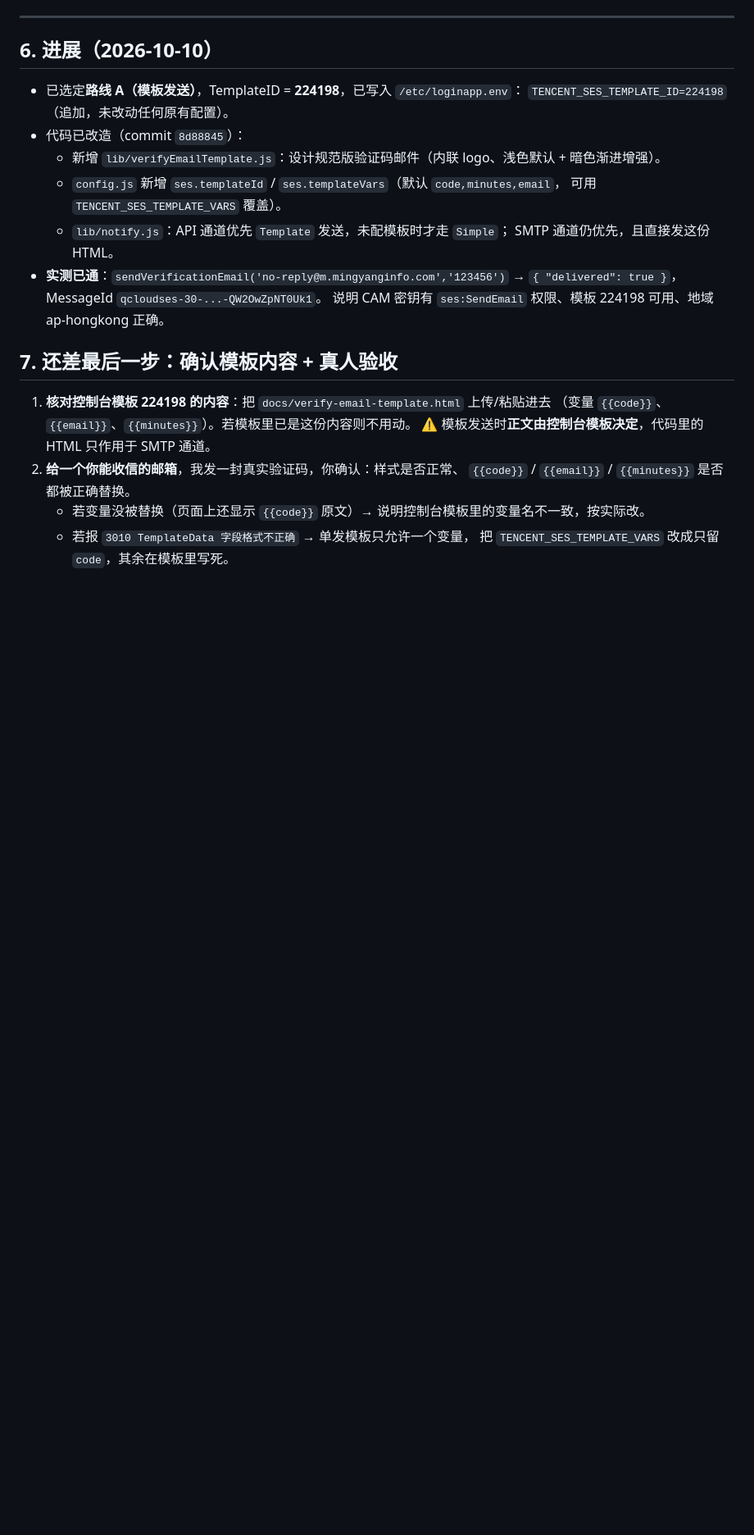
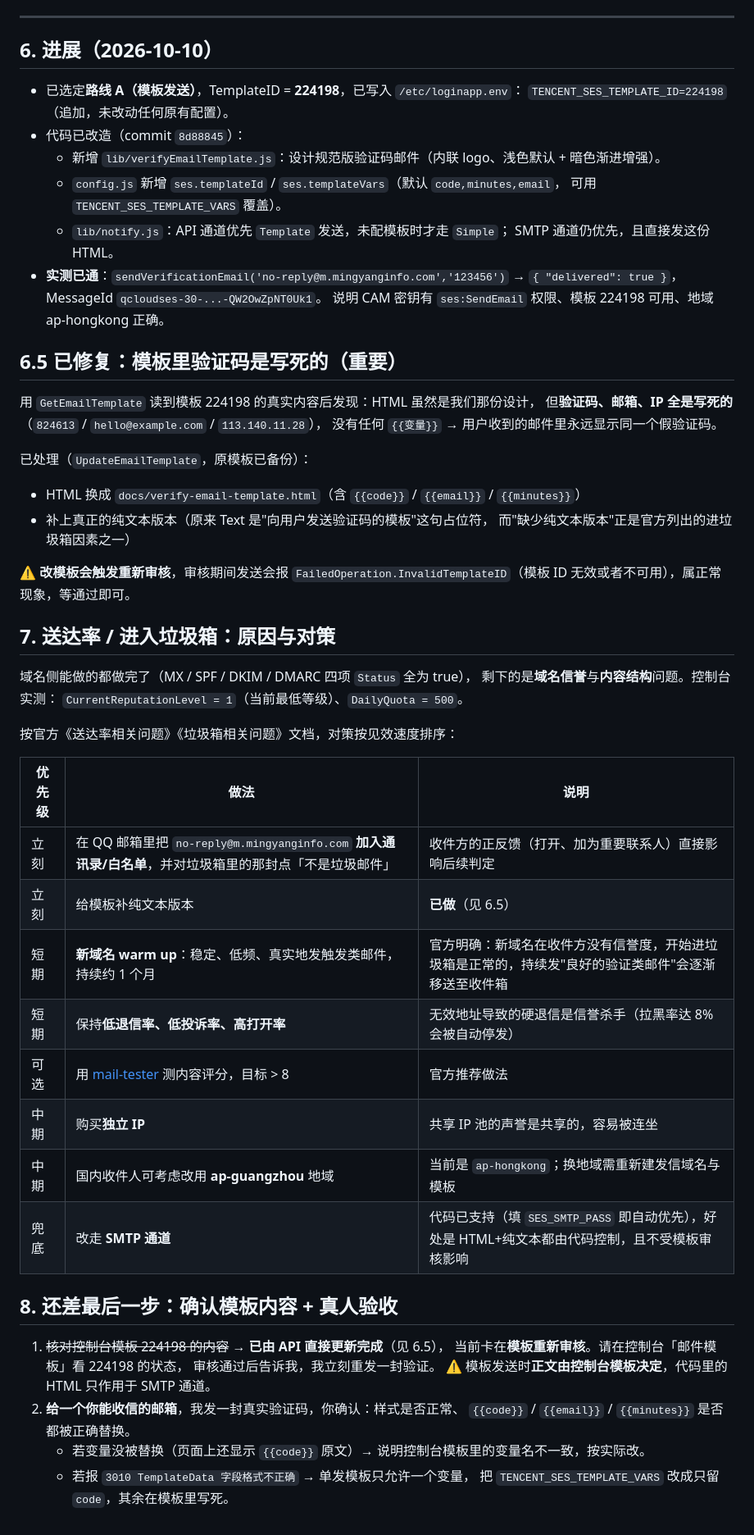
Before and after one commit to couvor/couvor-mingyang-login, a Markdown page: docs/EMAIL-MFA-SETUP.md, the part around one of its changes. Shown at 82% size. GitHub-like rendering; blank space fills up the shorter version.

Commit message:
docs: 更正 DKIM 结论、记录模板写死验证码的修复与送达率对策

```diff
--- a/docs/EMAIL-MFA-SETUP.md
+++ b/docs/EMAIL-MFA-SETUP.md
@@ -167,10 +167,44 @@ cd /www/wwwroot/login.mingyanginfo.com \
   → `{ "delivered": true }`，MessageId `qcloudses-30-...-QW2OwZpNT0Uk1`。
   说明 CAM 密钥有 `ses:SendEmail` 权限、模板 224198 可用、地域 ap-hongkong 正确。
 
-## 7. 还差最后一步：确认模板内容 + 真人验收
+## 6.5 已修复：模板里验证码是写死的（重要）
 
-1. **核对控制台模板 224198 的内容**：把 `docs/verify-email-template.html` 上传/粘贴进去
-   （变量 `{{code}}`、`{{email}}`、`{{minutes}}`）。若模板里已是这份内容则不用动。
+用 `GetEmailTemplate` 读到模板 224198 的真实内容后发现：HTML 虽然是我们那份设计，
+但**验证码、邮箱、IP 全是写死的**（`824613` / `hello@example.com` / `113.140.11.28`），
+没有任何 `{{变量}}` → 用户收到的邮件里永远显示同一个假验证码。
+
+已处理（`UpdateEmailTemplate`，原模板已备份）：
+- HTML 换成 `docs/verify-email-template.html`（含 `{{code}}` / `{{email}}` / `{{minutes}}`）
+- 补上真正的纯文本版本（原来 Text 是"向用户发送验证码的模板"这句占位符，
+  而"缺少纯文本版本"正是官方列出的进垃圾箱因素之一）
+
+⚠️ **改模板会触发重新审核**，审核期间发送会报
+`FailedOperation.InvalidTemplateID`（模板 ID 无效或者不可用），属正常现象，等通过即可。
+
+## 7. 送达率 / 进入垃圾箱：原因与对策
+
+域名侧能做的都做完了（MX / SPF / DKIM / DMARC 四项 `Status` 全为 true），
+剩下的是**域名信誉**与**内容结构**问题。控制台实测：
+`CurrentReputationLevel = 1`（当前最低等级）、`DailyQuota = 500`。
+
+按官方《送达率相关问题》《垃圾箱相关问题》文档，对策按见效速度排序：
+
+| 优先级 | 做法 | 说明 |
+|---|---|---|
+| 立刻 | 在 QQ 邮箱里把 `no-reply@m.mingyanginfo.com` **加入通讯录/白名单**，并对垃圾箱里的那封点「不是垃圾邮件」 | 收件方的正反馈（打开、加为重要联系人）直接影响后续判定 |
+| 立刻 | 给模板补纯文本版本 | **已做**（见 6.5） |
+| 短期 | **新域名 warm up**：稳定、低频、真实地发触发类邮件，持续约 1 个月 | 官方明确：新域名在收件方没有信誉度，开始进垃圾箱是正常的，持续发"良好的验证类邮件"会逐渐移送至收件箱 |
+| 短期 | 保持**低退信率、低投诉率、高打开率** | 无效地址导致的硬退信是信誉杀手（拉黑率达 8% 会被自动停发） |
+| 可选 | 用 [mail-tester](https://www.mail-tester.com/) 测内容评分，目标 > 8 | 官方推荐做法 |
+| 中期 | 购买**独立 IP** | 共享 IP 池的声誉是共享的，容易被连坐 |
+| 中期 | 国内收件人可考虑改用 **ap-guangzhou** 地域 | 当前是 `ap-hongkong`；换地域需重新建发信域名与模板 |
+| 兜底 | 改走 **SMTP 通道** | 代码已支持（填 `SES_SMTP_PASS` 即自动优先），好处是 HTML+纯文本都由代码控制，且不受模板审核影响 |
+
+## 8. 还差最后一步：确认模板内容 + 真人验收
+
+1. ~~核对控制台模板 224198 的内容~~ → **已由 API 直接更新完成**（见 6.5），
+   当前卡在**模板重新审核**。请在控制台「邮件模板」看 224198 的状态，
+   审核通过后告诉我，我立刻重发一封验证。
    ⚠️ 模板发送时**正文由控制台模板决定**，代码里的 HTML 只作用于 SMTP 通道。
 2. **给一个你能收信的邮箱**，我发一封真实验证码，你确认：样式是否正常、
    `{{code}}` / `{{email}}` / `{{minutes}}` 是否都被正确替换。
```
Also changed, not shown: other parts of docs/EMAIL-MFA-SETUP.md (+1 -1 lines).
